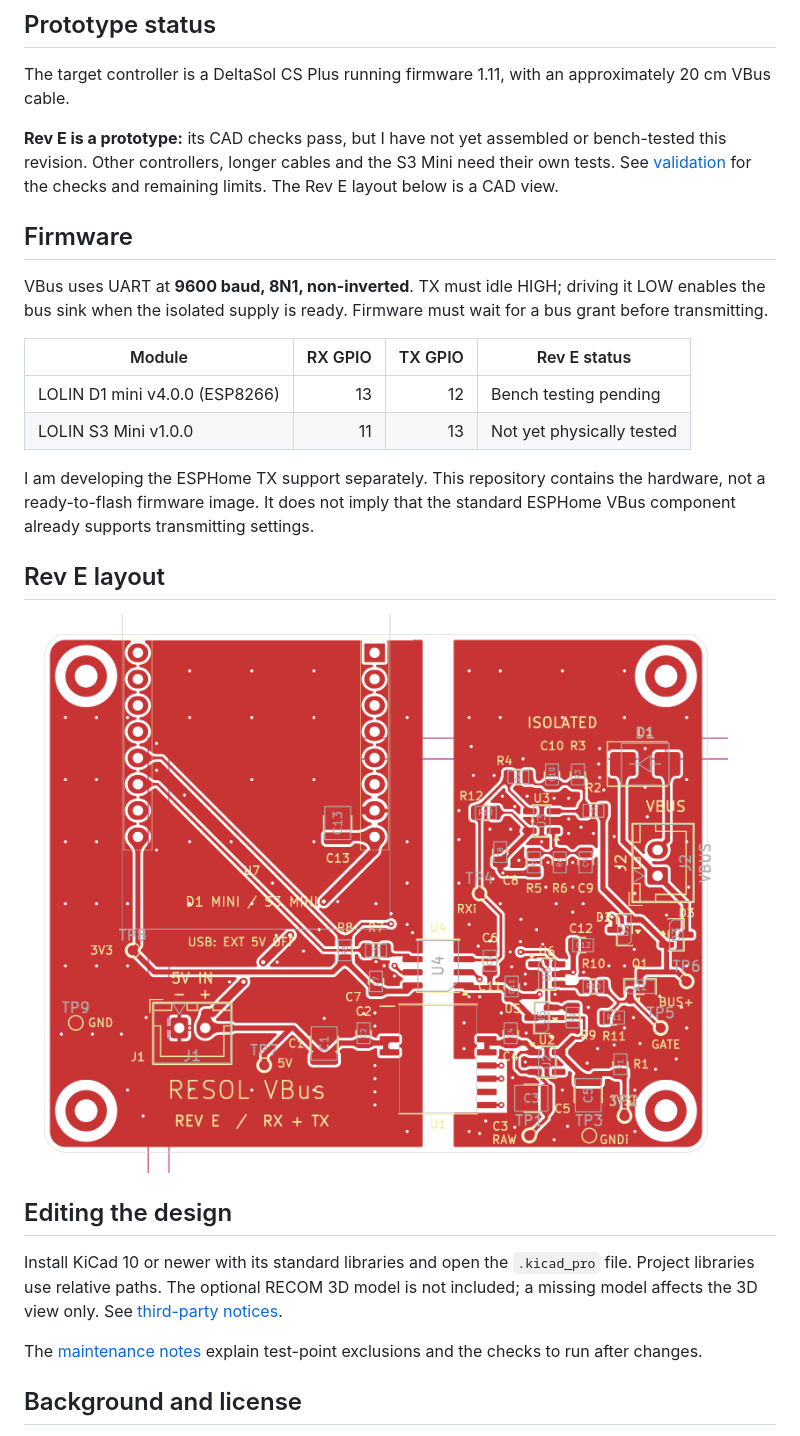
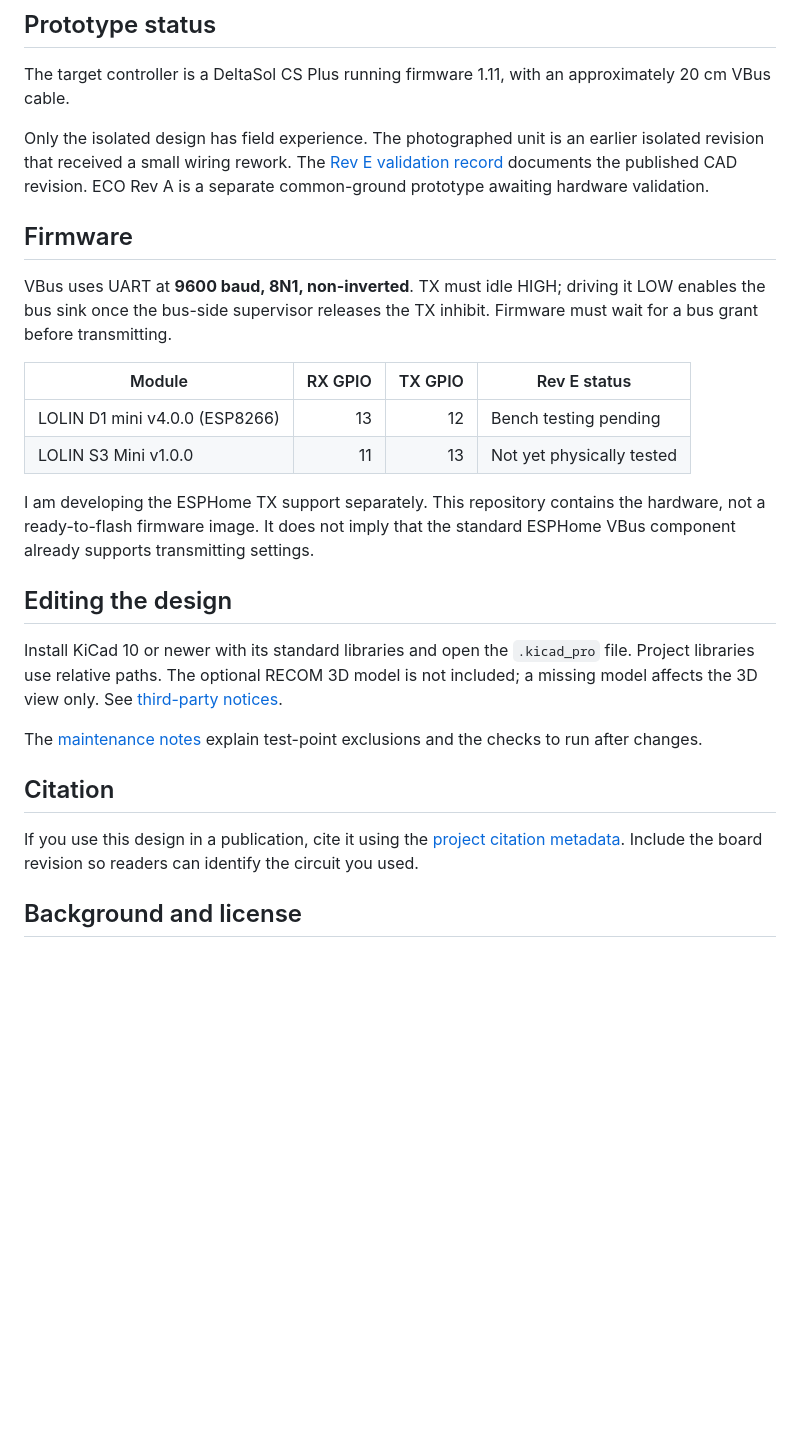
Before and after one commit to labodj/resol-vbus-interface, a Markdown page: README.md, the part around one of its changes. GitHub-like rendering; blank space fills up the shorter version.

```diff
--- a/README.md
+++ b/README.md
@@ -38,15 +49,13 @@ cables. Use either USB power or external 5 V, **never both at once**. Keep
 The target controller is a DeltaSol CS Plus running firmware 1.11, with an
 approximately 20 cm VBus cable.
 
-**Rev E is a prototype:** its CAD checks pass, but I have not yet assembled or
-bench-tested this revision. Other controllers, longer cables and the S3 Mini
-need their own tests. See [validation](docs/validation.md) for the checks and
-remaining limits. The Rev E layout below is a CAD view.
+Only the isolated design has field experience. The photographed unit is an earlier isolated revision that received a small wiring rework. The [Rev E validation record](docs/validation.md) documents the published CAD revision. ECO Rev A is a separate common-ground prototype awaiting hardware validation.
+
 
 ## Firmware
 
 VBus uses UART at **9600 baud, 8N1, non-inverted**. TX must idle HIGH; driving it
-LOW enables the bus sink when the isolated supply is ready. Firmware must wait
+LOW enables the bus sink once the bus-side supervisor releases the TX inhibit. Firmware must wait
 for a bus grant before transmitting.
 
 | Module | RX GPIO | TX GPIO | Rev E status |
@@ -58,10 +67,6 @@ I am developing the ESPHome TX support separately. This repository contains
 the hardware, not a ready-to-flash firmware image. It does not imply that the
 standard ESPHome VBus component already supports transmitting settings.
 
-## Rev E layout
-
-![Rev E PCB top view](docs/images/pcb-top.png)
-
 ## Editing the design
 
 Install KiCad 10 or newer with its standard libraries and open the `.kicad_pro`
@@ -70,6 +75,10 @@ included; a missing model affects the 3D view only. See [third-party notices](TH
 
 The [maintenance notes](docs/manual-review.md) explain test-point exclusions
 and the checks to run after changes.
+
+## Citation
+
+If you use this design in a publication, cite it using the [project citation metadata](CITATION.cff). Include the board revision so readers can identify the circuit you used.
 
 ## Background and license
 
```
Also changed, not shown: other parts of README.md (+23 -12 lines), docs/fabrication.md (+2 -3 lines), hardware/rev-e/README.md (added, +13 -0 lines), docs/images/eco-3d-back.png (added), docs/images/eco-3d.png (added), docs/images/iso-3d-back.png (added), docs/images/iso-3d.png (added), 2 other files.
